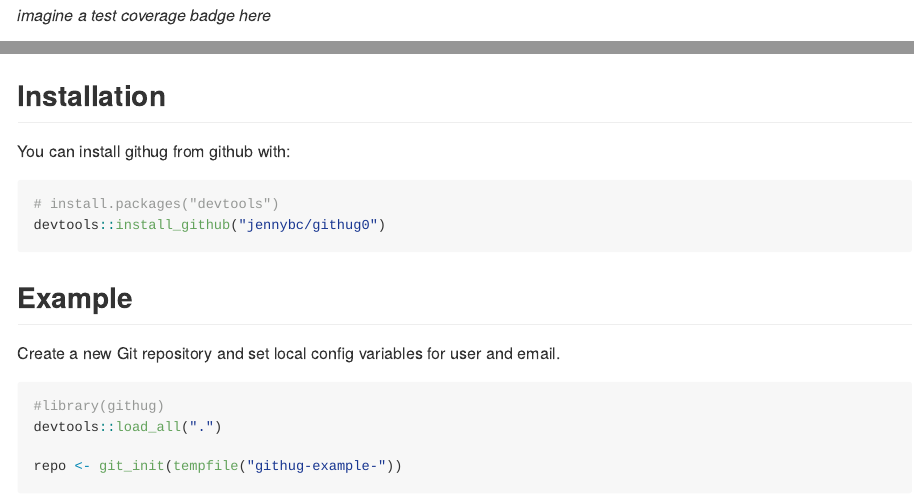
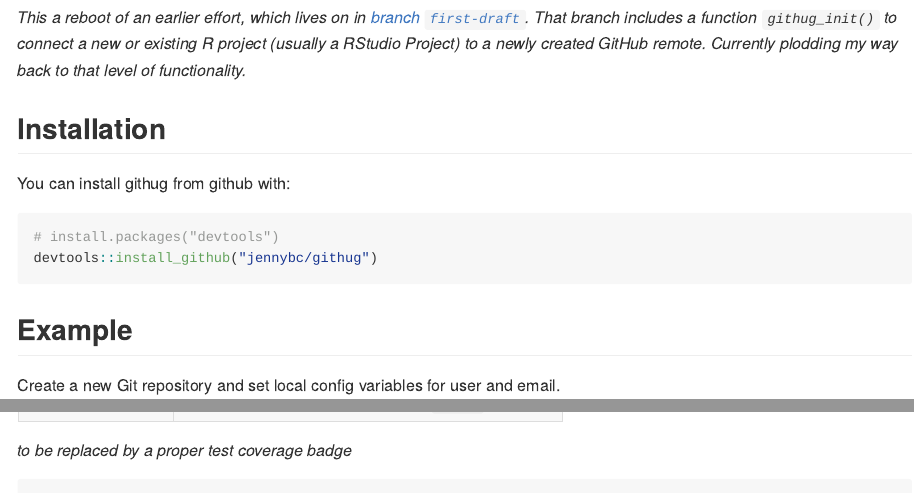
Before and after one commit to jennybc/githug, an R Markdown document (README.Rmd): the page in a window 1100 px wide, from 10 px down before the commit and from 140 px down after it, and a second part further down, joined at a grey line. Rendered offline with R 4.5, knitr and Pandoc, with nearby package versions; some code elsewhere in the file could not run offline.

Commit message:
make README sensible for use in public githug repo

````diff
--- a/README.Rmd
+++ b/README.Rmd
@@ -12,4 +12,3 @@ knitr::opts_chunk$set(
 )
 ```
 
-*imagine a test coverage badge here*
@@ -26,3 +19,4 @@ The goal of githug is to wrap you in the warm embrace of Git 🤗, from the comf
+*This a reboot of an earlier effort, which lives on in [branch `first-draft` ](https://github.com/jennybc/githug/tree/first-draft). That branch includes a function `githug_init()` to connect a new or existing R project (usually a RStudio Project) to a newly created GitHub remote. Currently plodding my way back to that level of functionality.*
 
 ## Installation
 
@@ -30,7 +24,7 @@ You can install githug from github with:
 
 ```{r gh-installation, eval = FALSE}
 # install.packages("devtools")
-devtools::install_github("jennybc/githug0")
+devtools::install_github("jennybc/githug")
 ```
 
 ## Example
@@ -116,3 +110,7 @@ as.git_repository(), Open a Git repo in the style of the `git2r` package
 ```{r as.is = TRUE, echo = FALSE}
 knitr::kable(read.csv(text = fxn_table))
 ```
+
+*to be replaced by a proper test coverage badge*
+
+```{r}
````
Also changed, not shown: README.md, README.Rmd (12 more changed lines).
